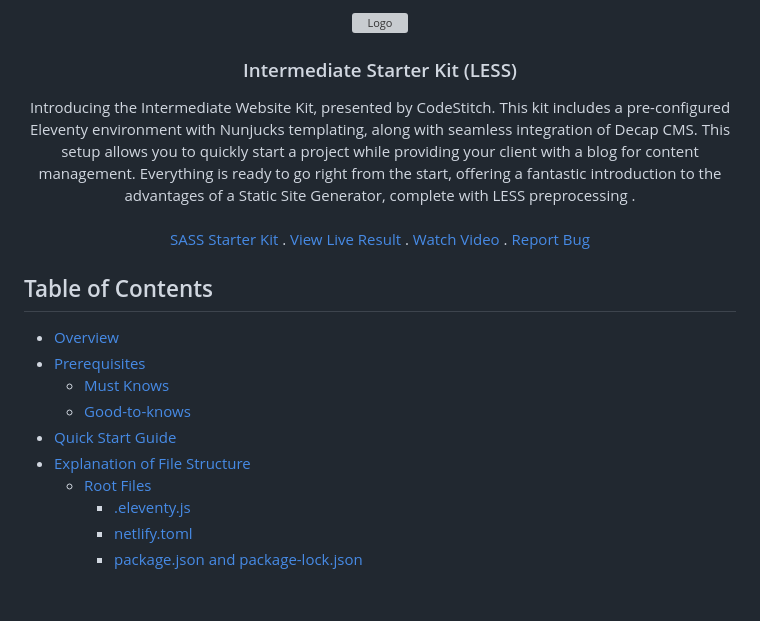
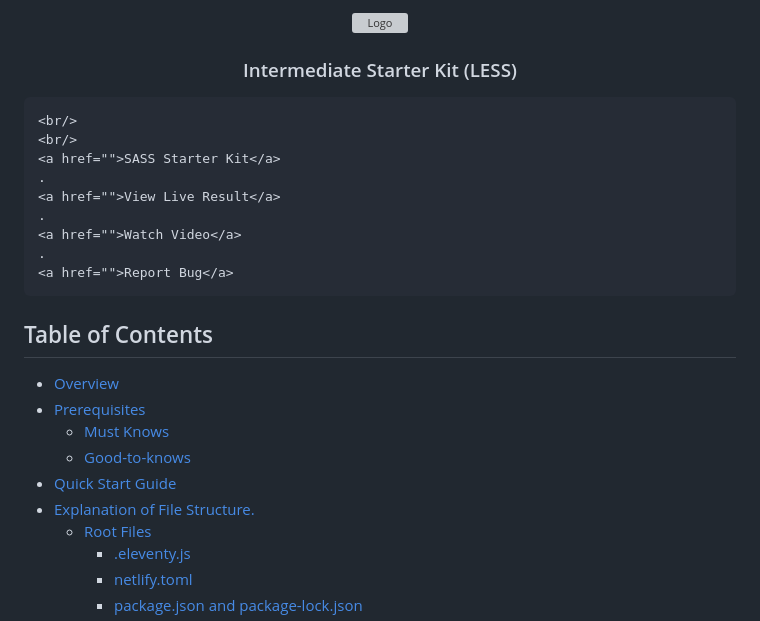
Before and after one commit to GSumda/RDPaintingandDecorating, a Markdown page: README.md, the part around one of its changes. Drawn GitHub-style; blank space fills up the shorter version; grey boxes are pictures that could not be loaded.

Commit message:
trigger github actions

```diff
--- a/README.md
+++ b/README.md
@@ -7,16 +7,16 @@
   <h3 align="center">Intermediate Starter Kit (LESS)</h3>
 
   <p align="center">
-    Introducing the Intermediate Website Kit, presented by CodeStitch. This kit includes a pre-configured Eleventy environment with Nunjucks templating, along with seamless integration of Decap CMS. This setup allows you to quickly start a project while providing your client with a blog for content management. Everything is ready to go right from the start, offering a fantastic introduction to the advantages of a Static Site Generator, complete with LESS preprocessing  .
+
     <br/>
     <br/>
-    <a href="https://github.com/CodeStitchOfficial/Intermediate-Website-Kit-SASS">SASS Starter Kit</a>
+    <a href="">SASS Starter Kit</a>
     .
-    <a href="https://codestitch-intermediate.netlify.app/">View Live Result</a>
+    <a href="">View Live Result</a>
     .
-    <a href="https://www.youtube.com/watch?v=0BNCYM4InT0&t">Watch Video</a>
+    <a href="">Watch Video</a>
     .
-    <a href="https://codestitch.app/contact">Report Bug</a>
+    <a href="">Report Bug</a>
   </p>
 </p>
 
@@ -27,7 +27,7 @@
     -   <a href="#must-knows">Must Knows</a>
     -   <a href="#good-to-knows">Good-to-knows</a>
 -   <a href="#quick-start-guide">Quick Start Guide</a>
--   <a href="#explanation-of-file-structure">Explanation of File Structure</a>
+-   <a href="#explanation-of-file-structure">Explanation of File Structure.</a>
     -   <a href="#root-files">Root Files</a>
         -   <a href="#eleventyjs">.eleventy.js</a>
         -   <a href="#netlifytoml">netlify.toml</a>
```
Also changed, not shown: other parts of README.md (+1 -1 lines).
